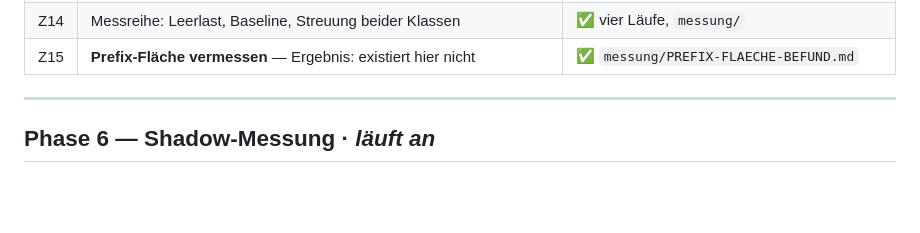
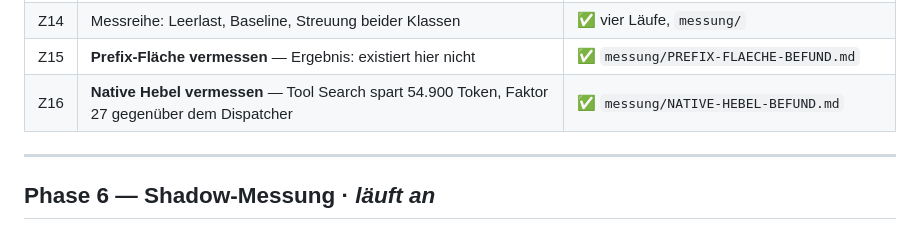
Before and after one commit to Kirchlive/claudestack, a Markdown page: STATUS.md, the part around the change. Rendered like a GitHub page; blank space fills up the shorter version.

```diff
--- a/STATUS.md
+++ b/STATUS.md
@@ -123,6 +123,7 @@ Legende: ✅ erledigt · ⏳ offen · ⛔ bewusst nicht ausgeführt · 🟢 lauf
 | Z13 | **Zweite Aufgabenklasse** für Phase 6 (bash-lastig) vorbereitet | ✅ `messung/AUFGABENKLASSE-B.md`, Korpus eingefroren |
 | Z14 | Messreihe: Leerlast, Baseline, Streuung beider Klassen | ✅ vier Läufe, `messung/` |
 | Z15 | **Prefix-Fläche vermessen** — Ergebnis: existiert hier nicht | ✅ `messung/PREFIX-FLAECHE-BEFUND.md` |
+| Z16 | **Native Hebel vermessen** — Tool Search spart 54.900 Token, Faktor 27 gegenüber dem Dispatcher | ✅ `messung/NATIVE-HEBEL-BEFUND.md` |
 
 ---
 
```
Also changed, not shown: messung/NATIVE-HEBEL-BEFUND.md (added, +69 -0 lines).
